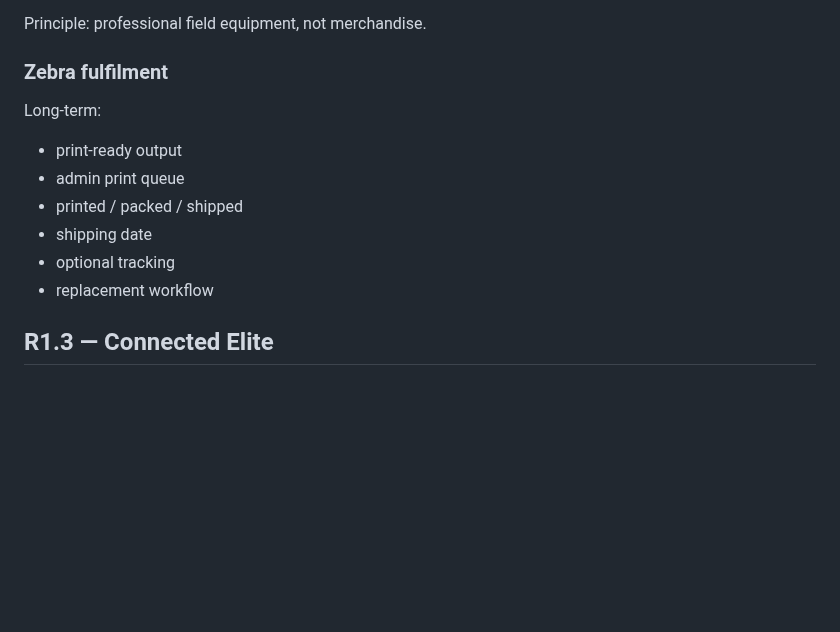
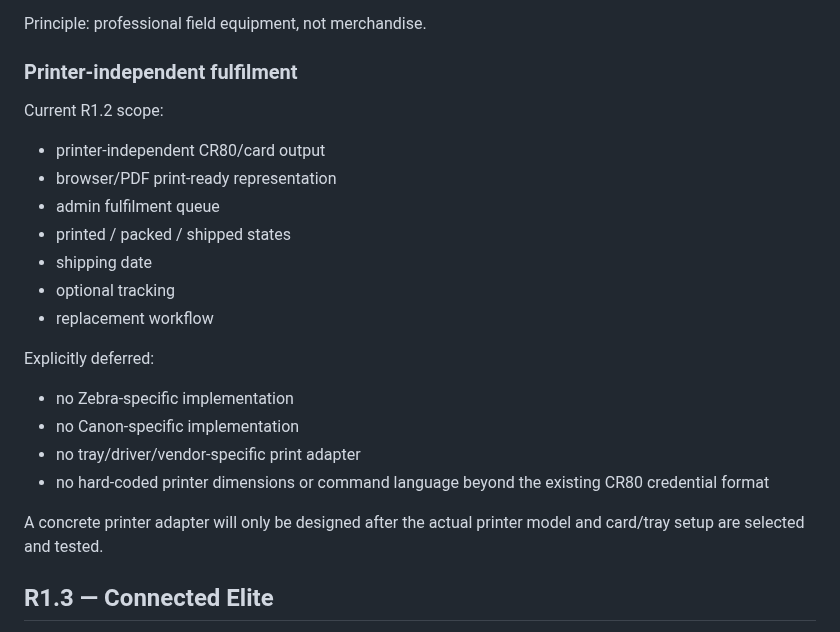
Before and after one commit to gitinsodema/mysterymarket.de, a Markdown page: docs/BACKOFFICE_ROADMAP.md, the part around the change. GitHub-like rendering; blank space fills up the shorter version.

Commit message:
docs: defer printer-specific credential integration

```diff
--- a/docs/BACKOFFICE_ROADMAP.md
+++ b/docs/BACKOFFICE_ROADMAP.md
@@ -215,14 +215,24 @@ Potential later accessories:
 
 Principle: professional field equipment, not merchandise.
 
-### Zebra fulfilment
-Long-term:
-- print-ready output
-- admin print queue
-- printed / packed / shipped
+### Printer-independent fulfilment
+
+Current R1.2 scope:
+- printer-independent CR80/card output
+- browser/PDF print-ready representation
+- admin fulfilment queue
+- printed / packed / shipped states
 - shipping date
 - optional tracking
 - replacement workflow
+
+Explicitly deferred:
+- no Zebra-specific implementation
+- no Canon-specific implementation
+- no tray/driver/vendor-specific print adapter
+- no hard-coded printer dimensions or command language beyond the existing CR80 credential format
+
+A concrete printer adapter will only be designed after the actual printer model and card/tray setup are selected and tested.
 
 ## R1.3 — Connected Elite
 
```
